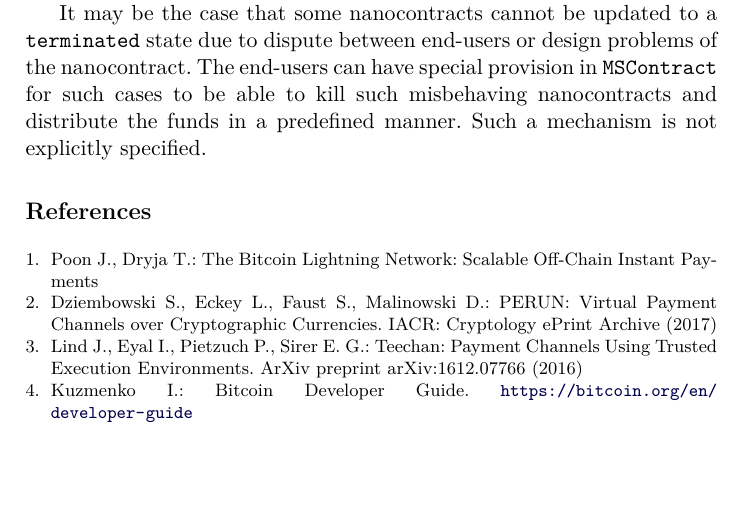
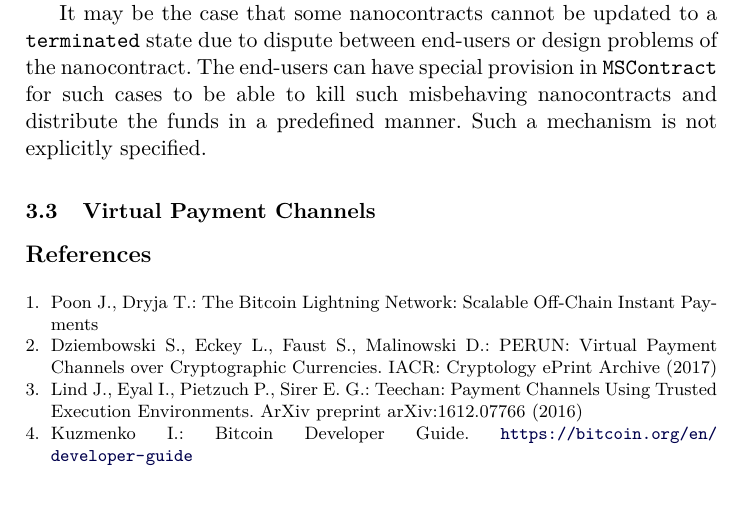
Before and after one commit to OrfeasLitos/PaymentChannels, a LaTeX paper (src/paymentChannels.tex, which reads src/perun/virtualpaymentchannels.tex): part of page 13 of 13, cut so that both start at the same text. Compiled offline with pdfLaTeX.

Commit message:
Add virtual payment channels file

```diff
--- /dev/null
+++ b/src/perun/virtualpaymentchannels.tex
@@ -0,0 +1 @@
+\subsection{Virtual Payment Channels}
```
Also changed, not shown: src/perun.tex (+1 -0 lines).
